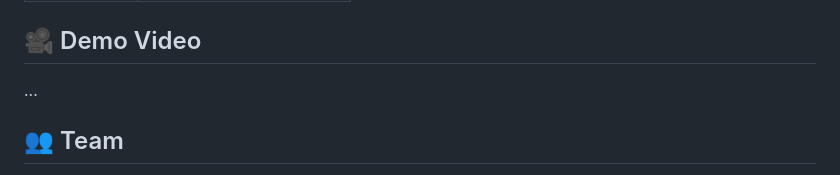
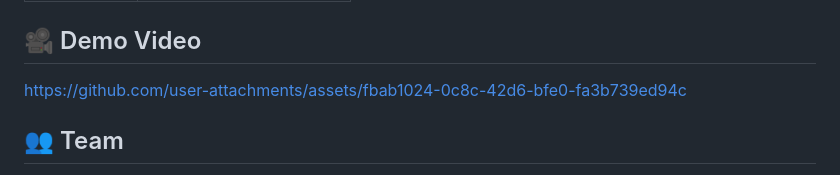
Before and after one commit to sefakorkmaz0/optimizer_CNN, a Markdown page: README.md, the part around the change. Rendered like a GitHub page.

Commit message:
Cleanup: Prepare project for presentation

```diff
--- a/README.md
+++ b/README.md
@@ -143,7 +143,9 @@ Where: F=filters, D=depth, K=kernel, H×W=output size, I=input, O=output, V=node
 
 ## 🎥 Demo Video
 
-...
+
+https://github.com/user-attachments/assets/fbab1024-0c8c-42d6-bfe0-fa3b739ed94c
+
 
 ## 👥 Team
 
```
